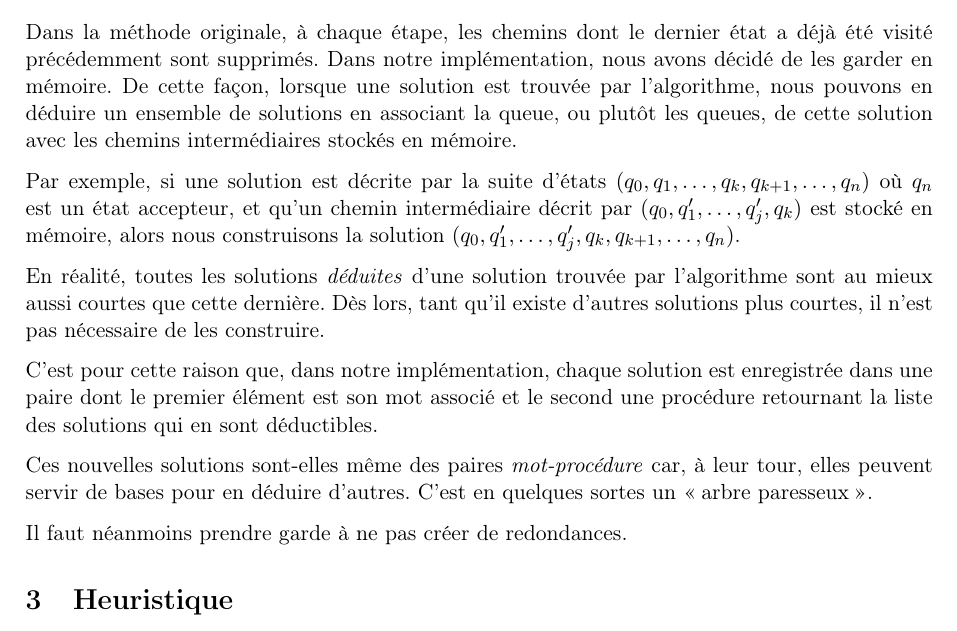
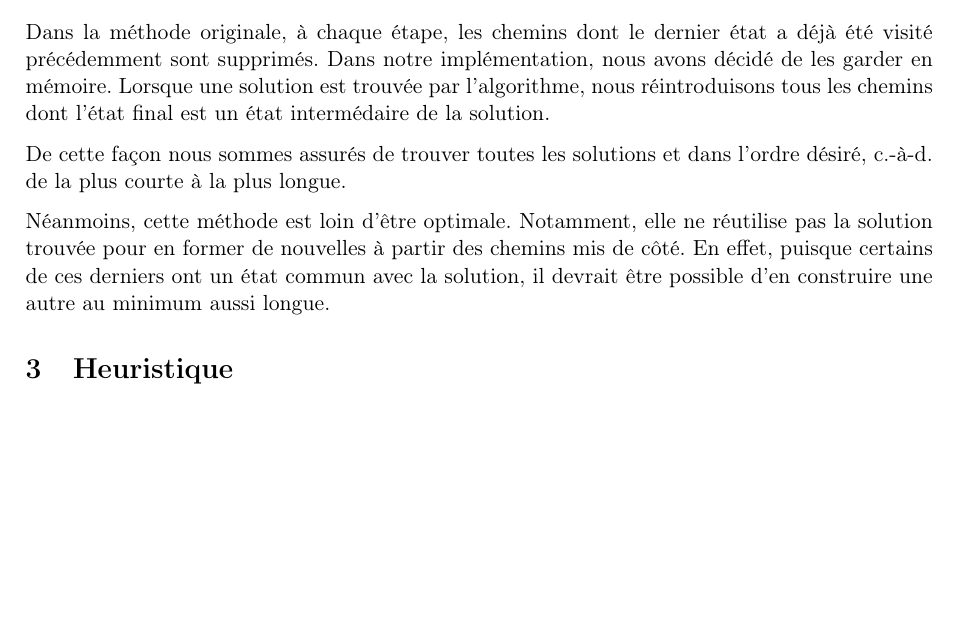
Before and after one commit to francois-rozet/info0054-1, a LaTeX document (latex/main.tex): part of the page, cut so that both start at the same text, the shorter picture padded with empty space. Compiled offline with pdfLaTeX.

Commit message:
Changement de l'algorithme de rp-solve

```diff
--- a/latex/main.tex
+++ b/latex/main.tex
@@ -20,12 +20,9 @@
     \maketitle
     \section{Solver}
     Notre solver se base sur l'algorithme BFS. Ce dernier ne permet pas d'obtenir toutes les solutions d'un problème régulier, seulement les plus courtes, c.-à-d. celles qui ont été les \og{}premières\fg{} à visiter leurs états. \par
-    Dans la méthode originale, à chaque étape, les chemins dont le dernier état a déjà été visité précédemment sont supprimés. Dans notre implémentation, nous avons décidé de les garder en mémoire. De cette façon, lorsque une solution est trouvée par l'algorithme, nous pouvons en déduire un ensemble de solutions en associant la queue, ou plutôt les queues, de cette solution avec les chemins intermédiaires stockés en mémoire. \par
-    Par exemple, si une solution est décrite par la suite d'états $(q_0, q_1, \ldots, q_k, q_{k+1}, \ldots, q_n)$ où $q_n$ est un état accepteur, et qu'un chemin intermédiaire décrit par $(q_0, q'_1, \ldots, q'_j, q_k)$ est stocké en mémoire, alors nous construisons la solution $(q_0, q'_1, \ldots, q'_j, q_k, q_{k+1}, \ldots, q_n)$. \par
-    En réalité, toutes les solutions \emph{déduites} d'une solution trouvée par l'algorithme sont au mieux aussi courtes que cette dernière. Dès lors, tant qu'il existe d'autres solutions plus courtes, il n'est pas nécessaire de les construire. \par
-    C'est pour cette raison que, dans notre implémentation, chaque solution est enregistrée dans une paire dont le premier élément est son mot associé et le second une procédure retournant la liste des solutions qui en sont déductibles. \par
-    Ces nouvelles solutions sont-elles même des paires \emph{mot-procédure} car, à leur tour, elles peuvent servir de bases pour en déduire d'autres. C'est en quelques sortes un \og{}arbre paresseux\fg{}. \par
-    Il faut néanmoins prendre garde à ne pas créer de redondances.
+    Dans la méthode originale, à chaque étape, les chemins dont le dernier état a déjà été visité précédemment sont supprimés. Dans notre implémentation, nous avons décidé de les garder en mémoire. Lorsque une solution est trouvée par l'algorithme, nous réintroduisons tous les chemins dont l'état final est un état intermédaire de la solution. \par
+    De cette façon nous sommes assurés de trouver toutes les solutions et dans l'ordre désiré, c.-à-d. de la plus courte à la plus longue. \par
+    Néanmoins, cette méthode est loin d'être optimale. Notamment, elle ne réutilise pas la solution trouvée pour en former de nouvelles à partir des chemins mis de côté. En effet, puisque certains de ces derniers ont un état commun avec la solution, il devrait être possible d'en construire une autre au minimum aussi longue.
     \setcounter{section}{2}
     \section{Heuristique}
     Le solver \og{}avec heuristique\fg{} implémente une \emph{priority queue} dont la priorité est la somme de l'heuristique au dernier état du chemin et de la longueur de ce dernier. L'addition de la longueur permet de privilégier les chemins courts. \par
```
Also changed, not shown: latex/main.pdf, 1 other file.
